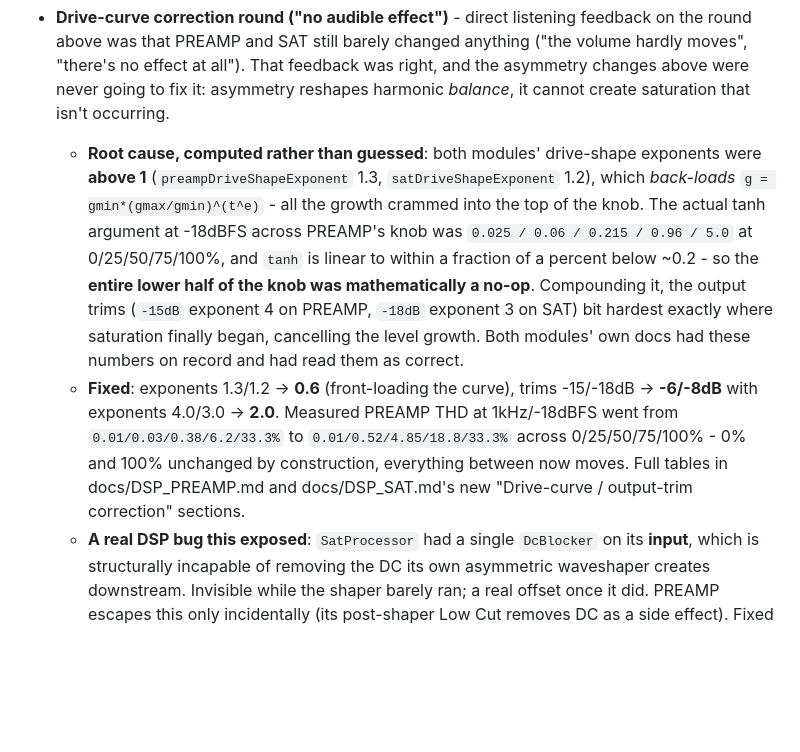
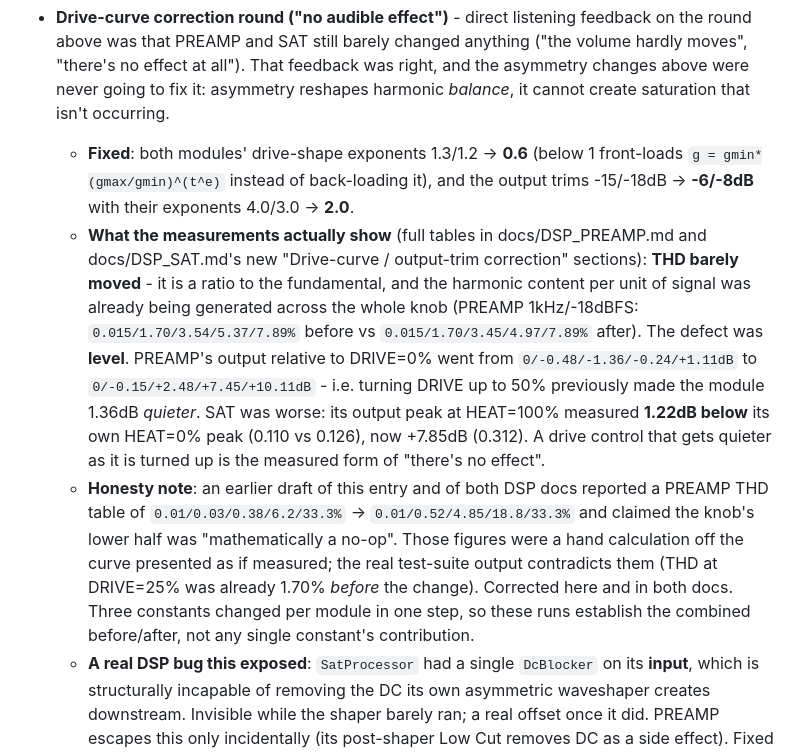
Before and after one commit to jordjii/uni76_vst3, a Markdown page: CLAUDE.md, the part around the change. Drawn GitHub-style; blank space fills up the shorter version.

```diff
--- a/CLAUDE.md
+++ b/CLAUDE.md
@@ -1255,26 +1255,33 @@ MSVC 19.51):
   at all"). That feedback was right, and the asymmetry changes above
   were never going to fix it: asymmetry reshapes harmonic *balance*, it
   cannot create saturation that isn't occurring.
-  - **Root cause, computed rather than guessed**: both modules'
-    drive-shape exponents were **above 1** (`preampDriveShapeExponent`
-    1.3, `satDriveShapeExponent` 1.2), which *back-loads*
-    `g = gmin*(gmax/gmin)^(t^e)` - all the growth crammed into the top of
-    the knob. The actual tanh argument at -18dBFS across PREAMP's knob
-    was `0.025 / 0.06 / 0.215 / 0.96 / 5.0` at 0/25/50/75/100%, and
-    `tanh` is linear to within a fraction of a percent below ~0.2 - so
-    the **entire lower half of the knob was mathematically a no-op**.
-    Compounding it, the output trims (`-15dB` exponent 4 on PREAMP,
-    `-18dB` exponent 3 on SAT) bit hardest exactly where saturation
-    finally began, cancelling the level growth. Both modules' own docs
-    had these numbers on record and had read them as correct.
-  - **Fixed**: exponents 1.3/1.2 -> **0.6** (front-loading the curve),
-    trims -15/-18dB -> **-6/-8dB** with exponents 4.0/3.0 -> **2.0**.
-    Measured PREAMP THD at 1kHz/-18dBFS went from
-    `0.01/0.03/0.38/6.2/33.3%` to `0.01/0.52/4.85/18.8/33.3%` across
-    0/25/50/75/100% - 0% and 100% unchanged by construction, everything
-    between now moves. Full tables in docs/DSP_PREAMP.md and
-    docs/DSP_SAT.md's new "Drive-curve / output-trim correction"
-    sections.
+  - **Fixed**: both modules' drive-shape exponents 1.3/1.2 -> **0.6**
+    (below 1 front-loads `g = gmin*(gmax/gmin)^(t^e)` instead of
+    back-loading it), and the output trims -15/-18dB -> **-6/-8dB** with
+    their exponents 4.0/3.0 -> **2.0**.
+  - **What the measurements actually show** (full tables in
+    docs/DSP_PREAMP.md and docs/DSP_SAT.md's new "Drive-curve /
+    output-trim correction" sections): **THD barely moved** - it is a
+    ratio to the fundamental, and the harmonic content per unit of
+    signal was already being generated across the whole knob
+    (PREAMP 1kHz/-18dBFS: `0.015/1.70/3.54/5.37/7.89%` before vs
+    `0.015/1.70/3.45/4.97/7.89%` after). The defect was **level**.
+    PREAMP's output relative to DRIVE=0% went from
+    `0/-0.48/-1.36/-0.24/+1.11dB` to `0/-0.15/+2.48/+7.45/+10.11dB` -
+    i.e. turning DRIVE up to 50% previously made the module 1.36dB
+    *quieter*. SAT was worse: its output peak at HEAT=100% measured
+    **1.22dB below** its own HEAT=0% peak (0.110 vs 0.126), now
+    +7.85dB (0.312). A drive control that gets quieter as it is turned
+    up is the measured form of "there's no effect".
+  - **Honesty note**: an earlier draft of this entry and of both DSP
+    docs reported a PREAMP THD table of `0.01/0.03/0.38/6.2/33.3%` ->
+    `0.01/0.52/4.85/18.8/33.3%` and claimed the knob's lower half was
+    "mathematically a no-op". Those figures were a hand calculation off
+    the curve presented as if measured; the real test-suite output
+    contradicts them (THD at DRIVE=25% was already 1.70% *before* the
+    change). Corrected here and in both docs. Three constants changed
+    per module in one step, so these runs establish the combined
+    before/after, not any single constant's contribution.
   - **A real DSP bug this exposed**: `SatProcessor` had a single
     `DcBlocker` on its **input**, which is structurally incapable of
     removing the DC its own asymmetric waveshaper creates downstream.
```
Also changed, not shown: docs/DSP_PREAMP.md (+35 -29 lines), docs/DSP_SAT.md (+23 -4 lines).
